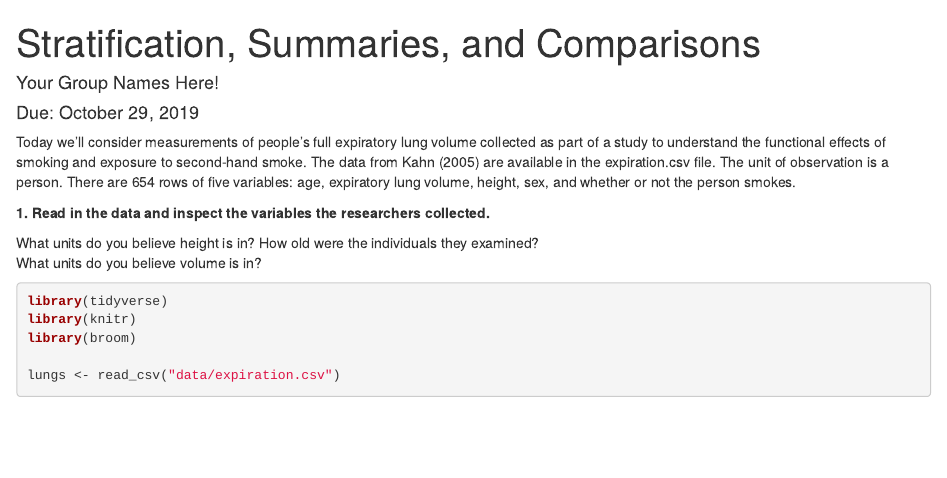
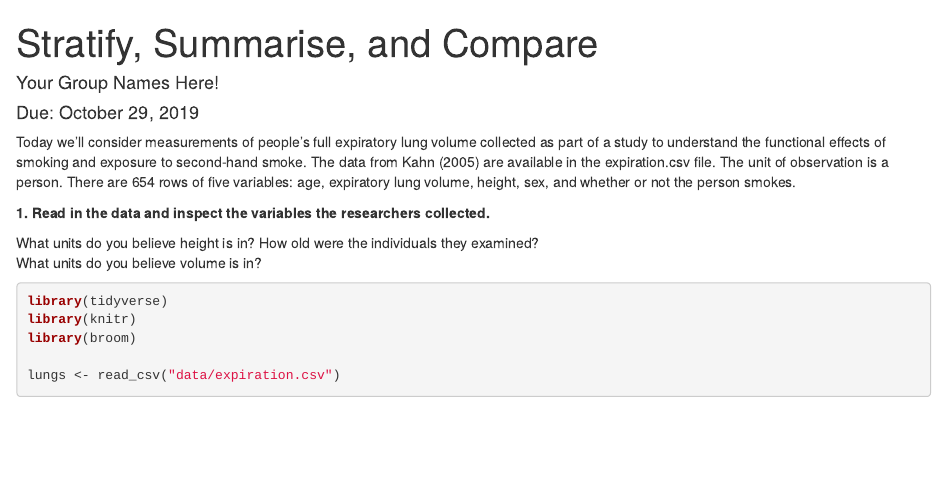
Before and after one commit to atheobold/stat-411-511-lab8, an R Markdown document (lab8.Rmd): the page in a window 1100 px wide, from its top. The pictures show the output file lab8.html that the author committed with the source, opened offline.

Commit message:
change title!

```diff
--- a/lab8.Rmd
+++ b/lab8.Rmd
@@ -1,5 +1,5 @@
 ---
-title: "Stratification, Summaries, and Comparisons"
+title: "Stratify, Summarise, and Compare"
 author: "Your Group Names Here!"
 date: "Due: October 29, 2019"
 output: html_document
```
Also changed, not shown: lab8.html.
